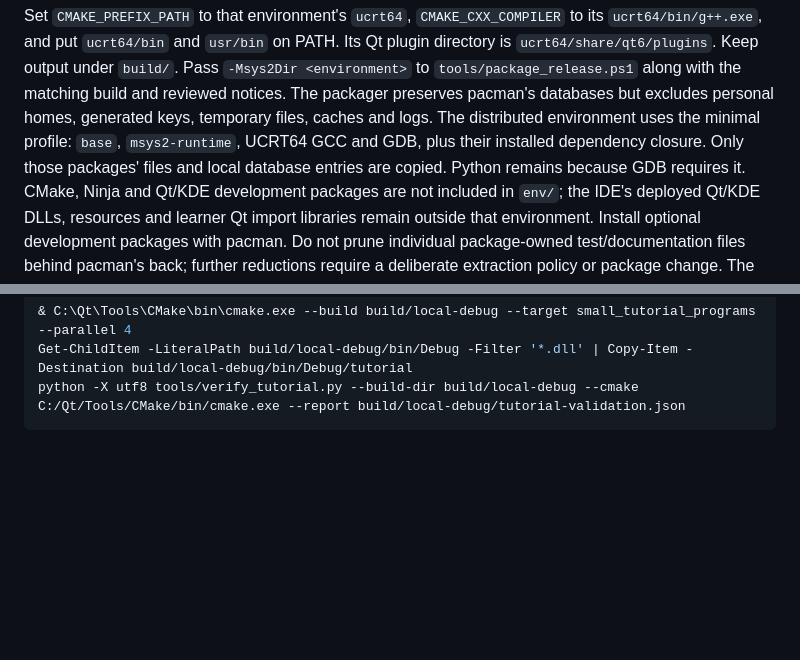
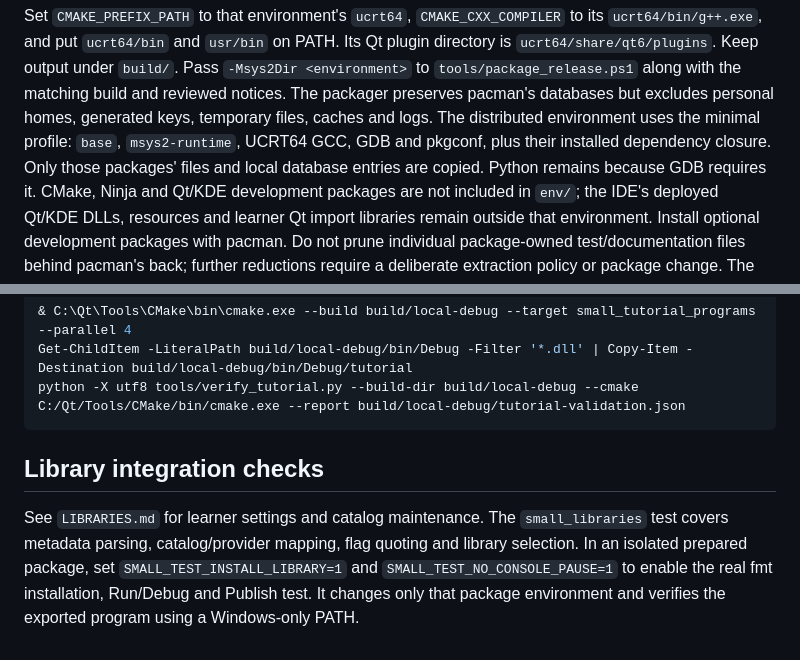
Before and after one commit to sodomau/small-cpp, a Markdown page: docs/DEVELOPMENT.md, 2 parts joined by grey strips. GitHub-like rendering; blank space fills up the shorter version.

Commit message:
docs: explain library declarations installation and DLL publishing

````diff
--- a/docs/DEVELOPMENT.md
+++ b/docs/DEVELOPMENT.md
@@ -62,7 +62,7 @@ Pass `-Msys2Dir <environment>` to `tools/package_release.ps1` along with the
 matching build and reviewed notices. The packager preserves pacman's databases
 but excludes personal homes, generated keys, temporary files, caches and logs.
 The distributed environment uses the minimal profile: `base`, `msys2-runtime`,
-UCRT64 GCC and GDB, plus their installed dependency closure. Only those packages'
+UCRT64 GCC, GDB and pkgconf, plus their installed dependency closure. Only those packages'
 files and local database entries are copied. Python remains because GDB requires
 it. CMake, Ninja and Qt/KDE development packages are not included in `env/`;
 the IDE's deployed Qt/KDE DLLs, resources and learner Qt import libraries remain
@@ -207,3 +207,12 @@ For all 264 tutorial builds and six representative real-runtime output checks:
 Get-ChildItem -LiteralPath build/local-debug/bin/Debug -Filter '*.dll' | Copy-Item -Destination build/local-debug/bin/Debug/tutorial
 python -X utf8 tools/verify_tutorial.py --build-dir build/local-debug --cmake C:/Qt/Tools/CMake/bin/cmake.exe --report build/local-debug/tutorial-validation.json
 ```
+
+## Library integration checks
+
+See `LIBRARIES.md` for learner settings and catalog maintenance. The
+`small_libraries` test covers metadata parsing, catalog/provider mapping, flag
+quoting and library selection. In an isolated prepared package, set
+`SMALL_TEST_INSTALL_LIBRARY=1` and `SMALL_TEST_NO_CONSOLE_PAUSE=1` to enable the
+real fmt installation, Run/Debug and Publish test. It changes only that package
+environment and verifies the exported program using a Windows-only PATH.
````
Also changed, not shown: docs/LIBRARIES.md (added, +75 -0 lines), docs/PROJECT_MODE.md (+4 -4 lines).
